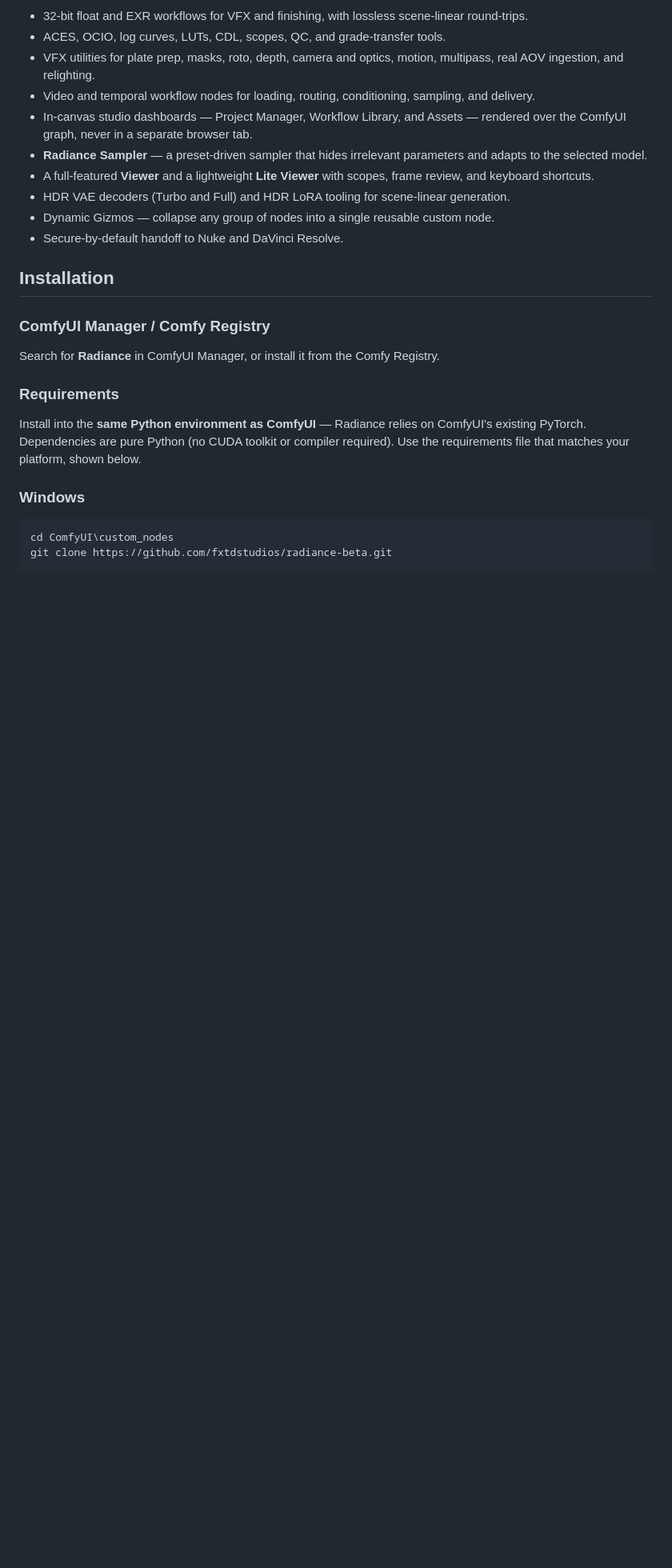
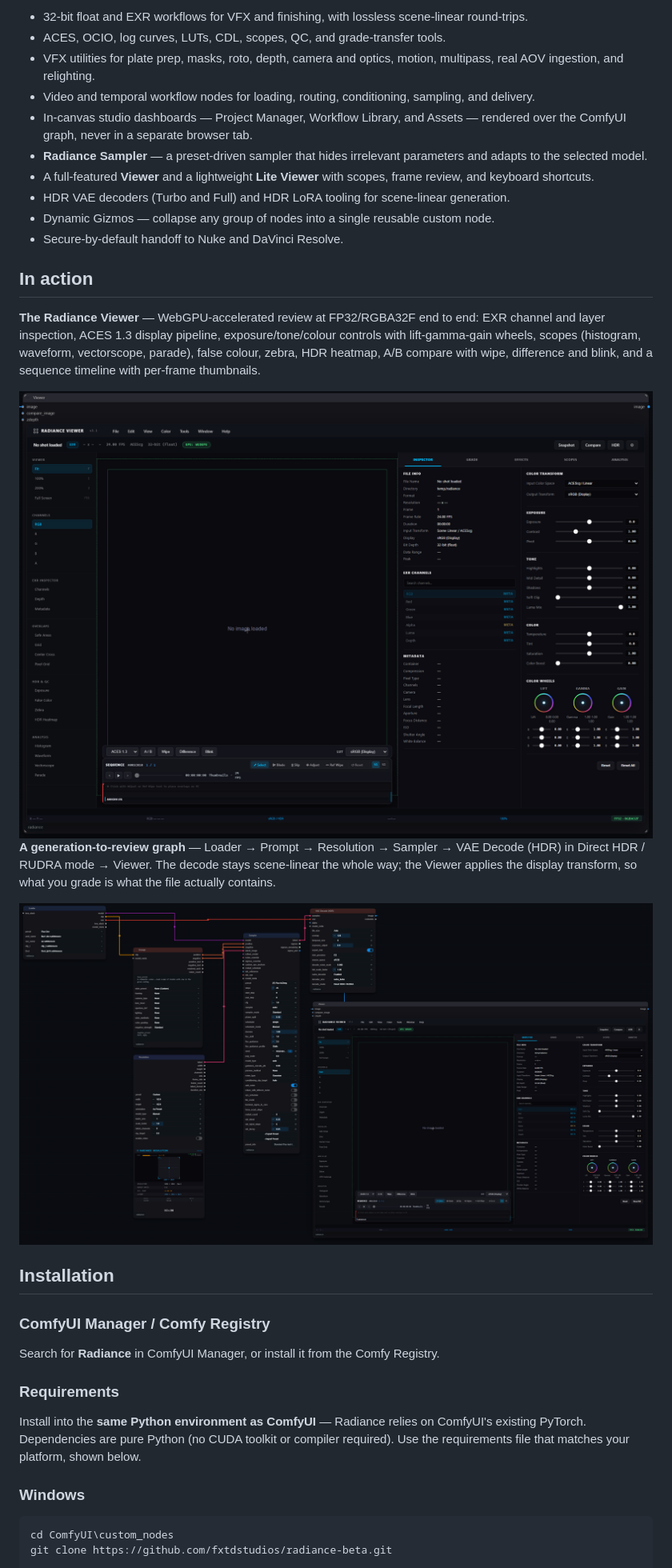
Before and after one commit to fxtdstudios/radiance-beta, a Markdown page: README.md, the part around the change. Shown: that part at 80% size. Rendered like a GitHub page; pictures changed too: basic_workflow.png, viewer.png; blank space fills up the shorter version.

Commit message:
docs(readme): current Viewer and workflow screenshots, wired into an 'In action' section
viewer.png and basic_workflow.png were committed and shipped in
package-data but never actually shown anywhere. Replaced with current
captures (Viewer v3.1 inspector/grade/scopes surface; a full Loader ->
Sampler -> HDR VAE Decode (RUDRA) -> Viewer graph) and embedded both in
the README with captions.

```diff
--- a/README.md
+++ b/README.md
@@ -32,6 +32,20 @@ Artists get 32-bit, HDR, and ACES image tools, professional viewers, and VFX nod
 - HDR VAE decoders (Turbo and Full) and HDR LoRA tooling for scene-linear generation.
 - Dynamic Gizmos — collapse any group of nodes into a single reusable custom node.
 - Secure-by-default handoff to Nuke and DaVinci Resolve.
+
+## In action
+
+**The Radiance Viewer** — WebGPU-accelerated review at FP32/RGBA32F end to end: EXR channel and layer inspection, ACES 1.3 display pipeline, exposure/tone/colour controls with lift-gamma-gain wheels, scopes (histogram, waveform, vectorscope, parade), false colour, zebra, HDR heatmap, A/B compare with wipe, difference and blink, and a sequence timeline with per-frame thumbnails.
+
+<div align="center">
+<img src="viewer.png" width="920" alt="Radiance Viewer — inspector, colour transform, tone and colour wheels, scopes, sequence timeline">
+</div>
+
+**A generation-to-review graph** — Loader → Prompt → Resolution → Sampler → VAE Decode (HDR) in Direct HDR / RUDRA mode → Viewer. The decode stays scene-linear the whole way; the Viewer applies the display transform, so what you grade is what the file actually contains.
+
+<div align="center">
+<img src="basic_workflow.png" width="920" alt="Radiance graph: Loader, Prompt, Resolution, Sampler, HDR VAE Decode with RUDRA, and the Viewer node">
+</div>
 
 ## Installation
 
```
